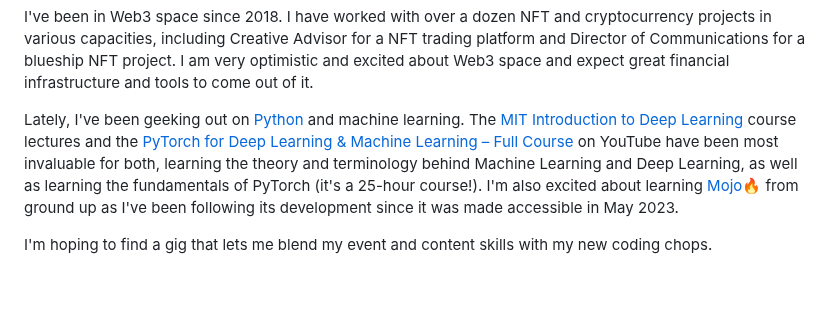
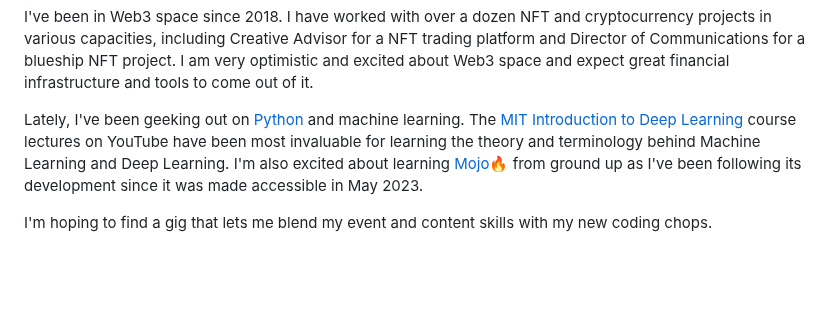
Before and after one commit to ilya0x/ilya0x, a Markdown page: README.md, the part around the change. Drawn GitHub-style; folded sections open.

```diff
--- a/README.md
+++ b/README.md
@@ -65,14 +65,11 @@ infrastructure and tools to come out of it.
 Lately, I've been geeking out on [Python](https://www.python.org/ "Python
 programming language") and machine learning. The [MIT Introduction to Deep
 Learning](https://www.youtube.com/playlist?list=PLtBw6njQRU-rwp5__7C0oIVt26ZgjG9NI)
-course lectures and the [PyTorch for Deep Learning & Machine Learning – Full
-Course](https://youtu.be/V_xro1bcAuA?si=i7bEsZQGZZC7rO3B) on YouTube have been
-most invaluable for both, learning the theory and terminology behind Machine
-Learning and Deep Learning, as well as learning the fundamentals of PyTorch
-(it's a 25-hour course!). I'm also excited about learning
-[Mojo🔥](https://docs.modular.com/mojo/ "Mojo programming language") from ground
-up as I've been following its development since it was made accessible in May
-2023.
+course lectures on YouTube have been most invaluable for learning the
+theory and terminology behind Machine Learning and Deep Learning. I'm also excited
+about learning [Mojo🔥](https://docs.modular.com/mojo/ "Mojo programming
+language") from ground up as I've been following its development since it was
+made accessible in May 2023.
 
 I'm hoping to find a gig that lets me blend my event and content skills with my
 new coding chops. <br>
```
